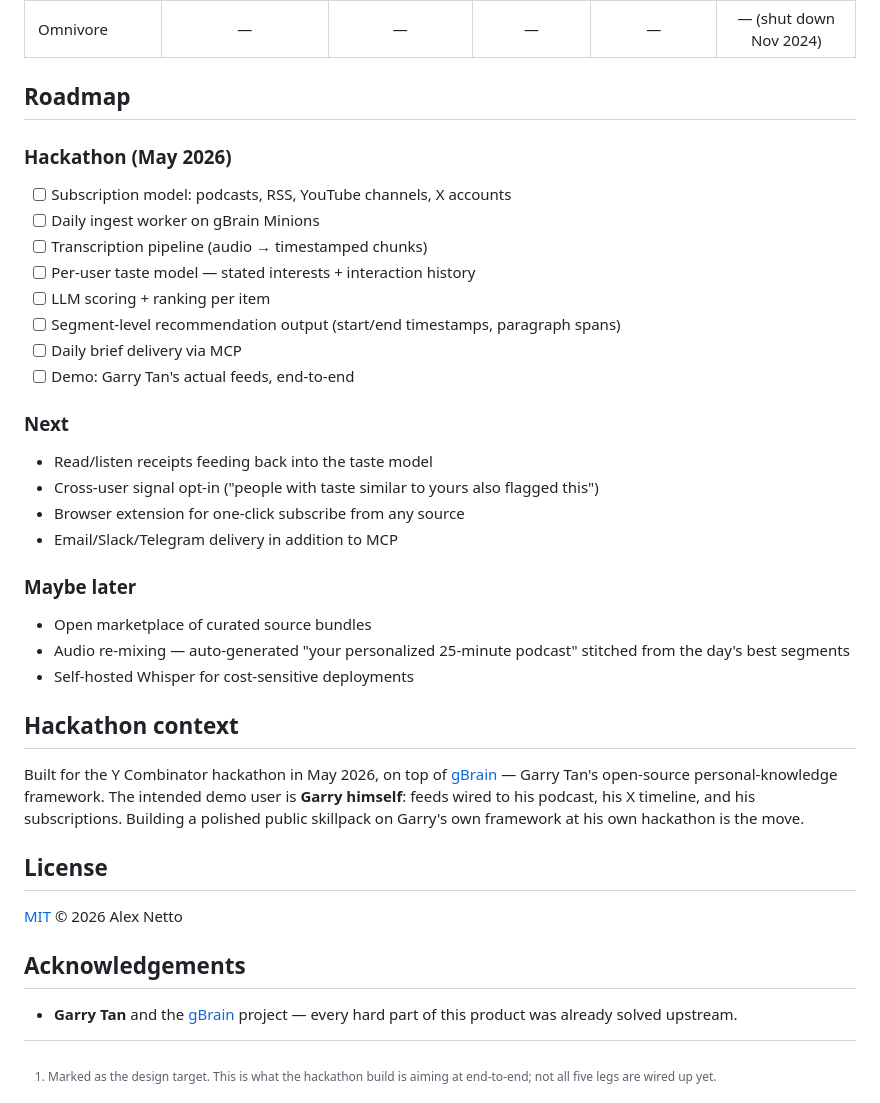
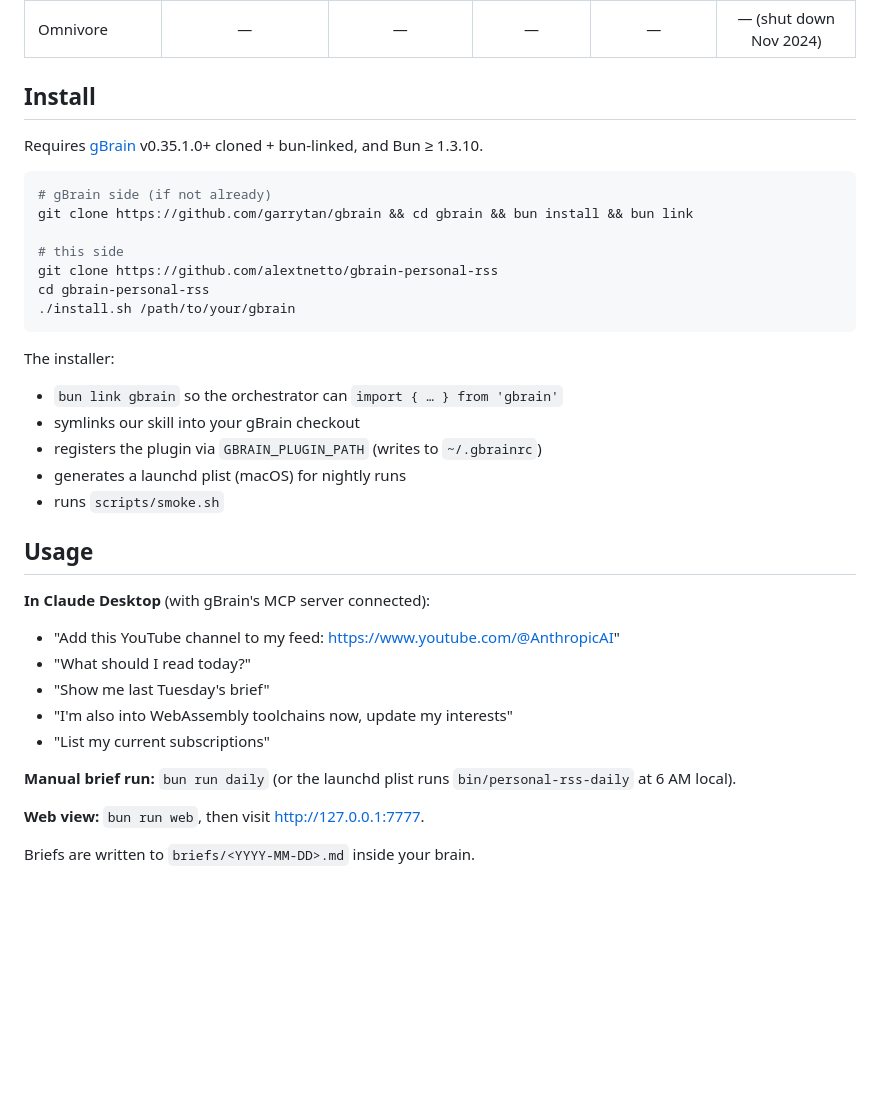
Before and after one commit to alextnetto/gbrain-personal-rss, a Markdown page: README.md, the part around the change. Drawn GitHub-style; blank space fills up the shorter version.

Commit message:
Document install + usage in README

````diff
--- a/README.md
+++ b/README.md
@@ -52,6 +52,43 @@ If you're building anything personal-knowledge-shaped, read [gBrain](https://git
 
 [^1]: Marked as the design target. This is what the hackathon build is aiming at end-to-end; not all five legs are wired up yet.
 
+## Install
+
+Requires [gBrain](https://github.com/garrytan/gbrain) v0.35.1.0+ cloned + bun-linked, and Bun ≥ 1.3.10.
+
+```bash
+# gBrain side (if not already)
+git clone https://github.com/garrytan/gbrain && cd gbrain && bun install && bun link
+
+# this side
+git clone https://github.com/alextnetto/gbrain-personal-rss
+cd gbrain-personal-rss
+./install.sh /path/to/your/gbrain
+```
+
+The installer:
+- `bun link gbrain` so the orchestrator can `import { … } from 'gbrain'`
+- symlinks our skill into your gBrain checkout
+- registers the plugin via `GBRAIN_PLUGIN_PATH` (writes to `~/.gbrainrc`)
+- generates a launchd plist (macOS) for nightly runs
+- runs `scripts/smoke.sh`
+
+## Usage
+
+**In Claude Desktop** (with gBrain's MCP server connected):
+
+- "Add this YouTube channel to my feed: https://www.youtube.com/@AnthropicAI"
+- "What should I read today?"
+- "Show me last Tuesday's brief"
+- "I'm also into WebAssembly toolchains now, update my interests"
+- "List my current subscriptions"
+
+**Manual brief run:** `bun run daily` (or the launchd plist runs `bin/personal-rss-daily` at 6 AM local).
+
+**Web view:** `bun run web`, then visit http://127.0.0.1:7777.
+
+Briefs are written to `briefs/<YYYY-MM-DD>.md` inside your brain.
+
 ## Roadmap
 
 ### Hackathon (May 2026)
````
